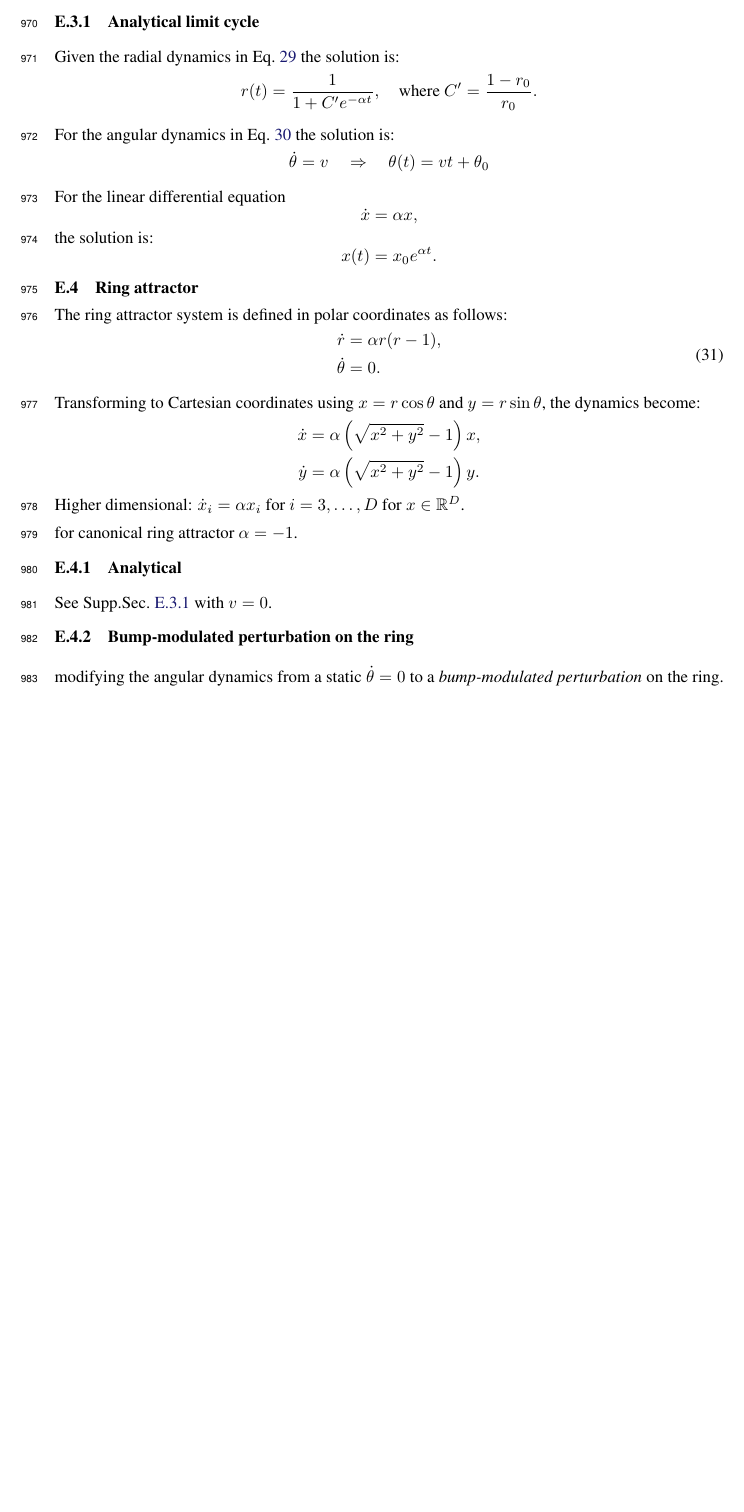
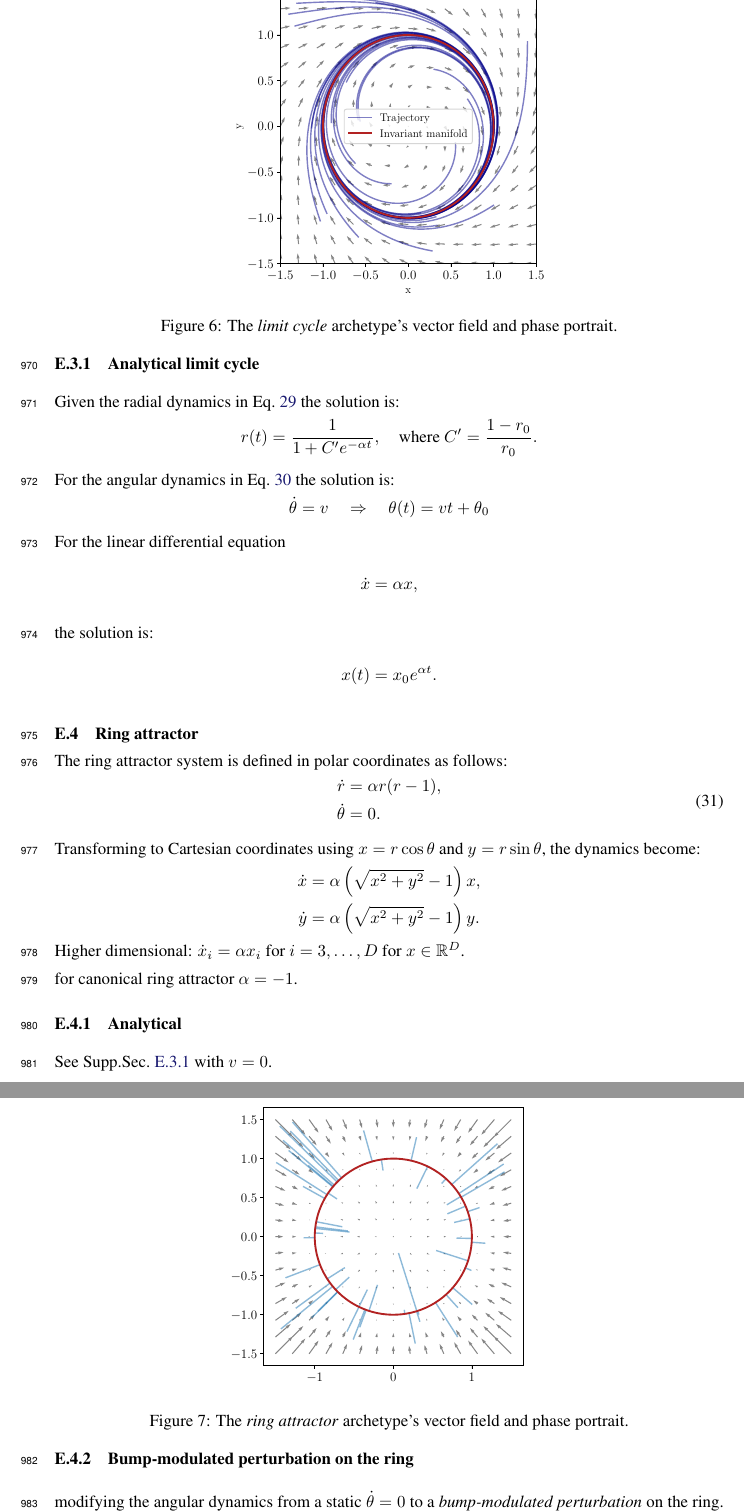
Before and after one commit to Asagodi/topological_diversity, a LaTeX paper (iam/interpretable_attractor_motifs.tex): part of page 29 of 38 before the commit and two parts of pages 29 and 30 of 39 after it, the two joined at a grey line, cut at the place of the change, the shorter picture padded with empty space. Compiled offline with pdfLaTeX.

Commit message:
lc+ra phase portraits

```diff
--- a/iam/interpretable_attractor_motifs.tex
+++ b/iam/interpretable_attractor_motifs.tex
@@ -2152,7 +2152,7 @@ The \emph{Bistable} archetype used in the experiments is defined as
 \begin{figure}[htbp]
     \centering
     \includegraphics[width=.5\linewidth]{bistable_2d}
-    \caption{The \emph{Bistable} archtype's vector field and used trajectories to train and evaluate.
+    \caption{The \emph{Bistable} archetype's vector field and phase portrait.
      }
     \label{fig:bistable_2d}
 \end{figure}
@@ -2195,6 +2195,14 @@ Higher dimensional: $\dot x_i = \alpha x_i$ for $i=3, \dots, D$ for $x\in \reals
 
 For the canonical limit cycle  $\alpha=-1$ and $v=-1$.
 
+\begin{figure}[htbp]
+    \centering
+    \includegraphics[width=.5\linewidth]{lc_2d}
+    \caption{The \emph{limit cycle} archetype's vector field and phase portrait.
+     }
+    \label{fig:lc_2d}
+\end{figure}
+
 %
 \subsubsection{Analytical limit cycle}\label{sec:analytical_lc}
 Given the radial dynamics in Eq.~\ref{eq:lc_radial} the solution is:
@@ -2242,6 +2250,14 @@ Transforming to Cartesian coordinates using \( x = r \cos\theta \) and \( y = r
 Higher dimensional: $\dot x_i = \alpha x_i$ for $i=3, \dots, D$ for $x\in \reals^D$.
 
 for canonical ring attractor $\alpha=-1$.
+
+\begin{figure}[htbp]
+    \centering
+    \includegraphics[width=.5\linewidth]{ra_2d}
+    \caption{The \emph{ring attractor} archetype's vector field and phase portrait.
+     }
+    \label{fig:ra_2d}
+\end{figure}
 
 
 \subsubsection{Analytical}
```
Also changed, not shown: iam/figures/all_sources/lc_2d.pdf (added), iam/figures/all_sources/ra_2d.pdf (added), iam/interpretable_attractor_motifs.tex (4 more changed lines).
